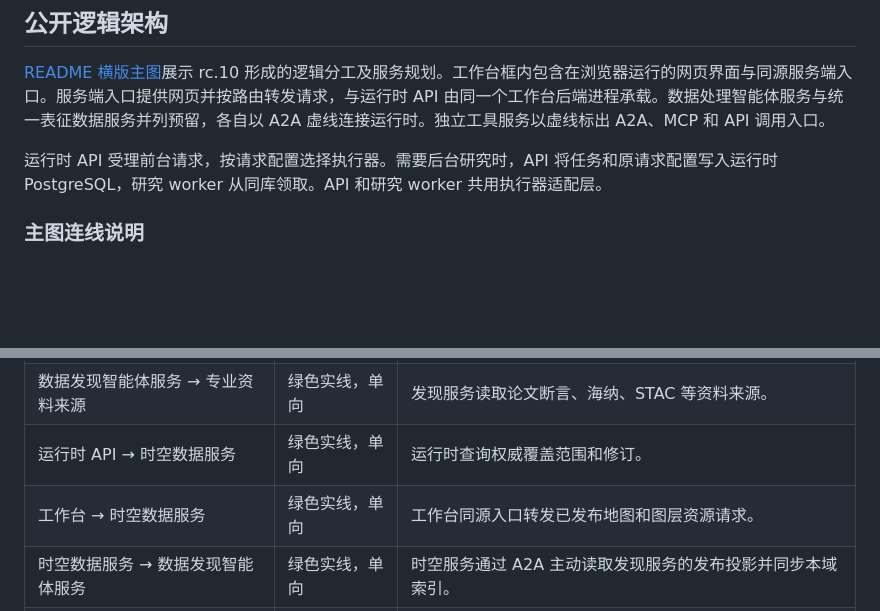
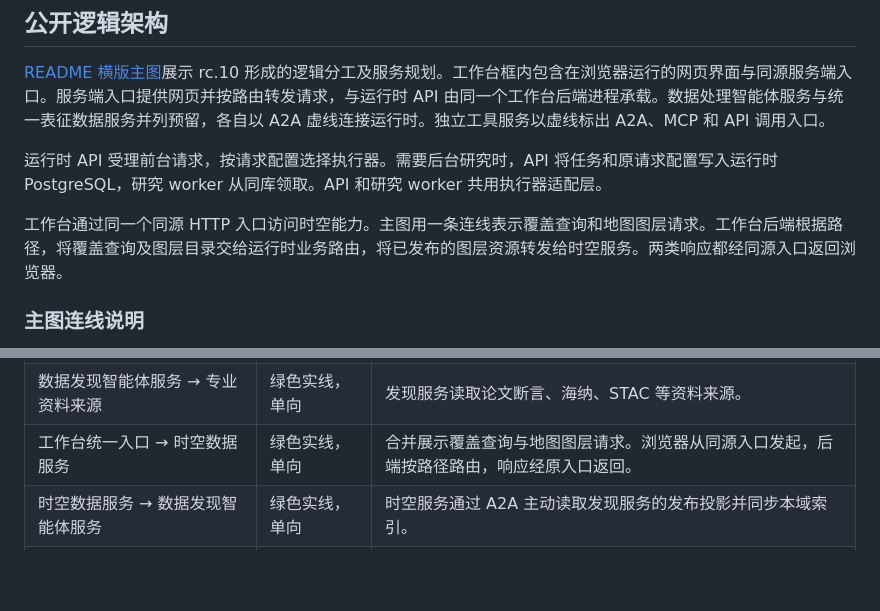
Before and after one commit to lust0yixiong/OneEarth, a Markdown page: docs/架构与接口现状.md, 2 parts joined by grey strips. GitHub-like rendering; blank space fills up the shorter version.

```diff
--- a/docs/架构与接口现状.md
+++ b/docs/架构与接口现状.md
@@ -14,6 +14,8 @@ Mac mini 运行 **v0.2.0-rc.10**。自 2026-11-25 14:34:22（上海时间），
 
 运行时 API 受理前台请求，按请求配置选择执行器。需要后台研究时，API 将任务和原请求配置写入运行时 PostgreSQL，研究 worker 从同库领取。API 和研究 worker 共用执行器适配层。
 
+工作台通过同一个同源 HTTP 入口访问时空能力。主图用一条连线表示覆盖查询和地图图层请求。工作台后端根据路径，将覆盖查询及图层目录交给运行时业务路由，将已发布的图层资源转发给时空服务。两类响应都经同源入口返回浏览器。
+
 ### 主图连线说明
 
 主图按职责排列服务，以实线表示现行链路，以虚线表示规划接入。单箭头指向调用目标或任务交接的下一步，普通请求的响应随原调用返回。双箭头显式表示委托与结果或请求与回执，表中列明发起方。
@@ -28,8 +30,7 @@ Mac mini 运行 **v0.2.0-rc.10**。自 2026-11-25 14:34:22（上海时间），
 | 研究 worker ↔ 数据发现智能体服务 | 蓝色实线，双向 | worker 发起 A2A 研究委托，发现服务返回状态和结果。 |
 | 数据发现智能体服务 ↔ 运行时 API | 紫色实线，双向 | 发现取证回调。发现服务就当前取证任务发起获授权的请求，运行时返回执行回执。 |
 | 数据发现智能体服务 → 专业资料来源 | 绿色实线，单向 | 发现服务读取论文断言、海纳、STAC 等资料来源。 |
-| 运行时 API → 时空数据服务 | 绿色实线，单向 | 运行时查询权威覆盖范围和修订。 |
-| 工作台 → 时空数据服务 | 绿色实线，单向 | 工作台同源入口转发已发布地图和图层资源请求。 |
+| 工作台统一入口 → 时空数据服务 | 绿色实线，单向 | 合并展示覆盖查询与地图图层请求。浏览器从同源入口发起，后端按路径路由，响应经原入口返回。 |
 | 时空数据服务 → 数据发现智能体服务 | 绿色实线，单向 | 时空服务通过 A2A 主动读取发现服务的发布投影并同步本域索引。 |
 | 时空数据服务 → 持久存储 | 绿色实线，单向 | 时空服务访问本域 PostGIS 和图层对象存储。 |
 | OneEarth 运行时 ↔ 数据处理智能体服务 | 灰紫色虚线，双向 | 计划由运行时通过 A2A 委托处理并接收结果。 |
```
Also changed, not shown: other parts of docs/架构与接口现状.md (+2 -2 lines), docs/diagrams/oneearth-public-architecture.png, 1 other file.
